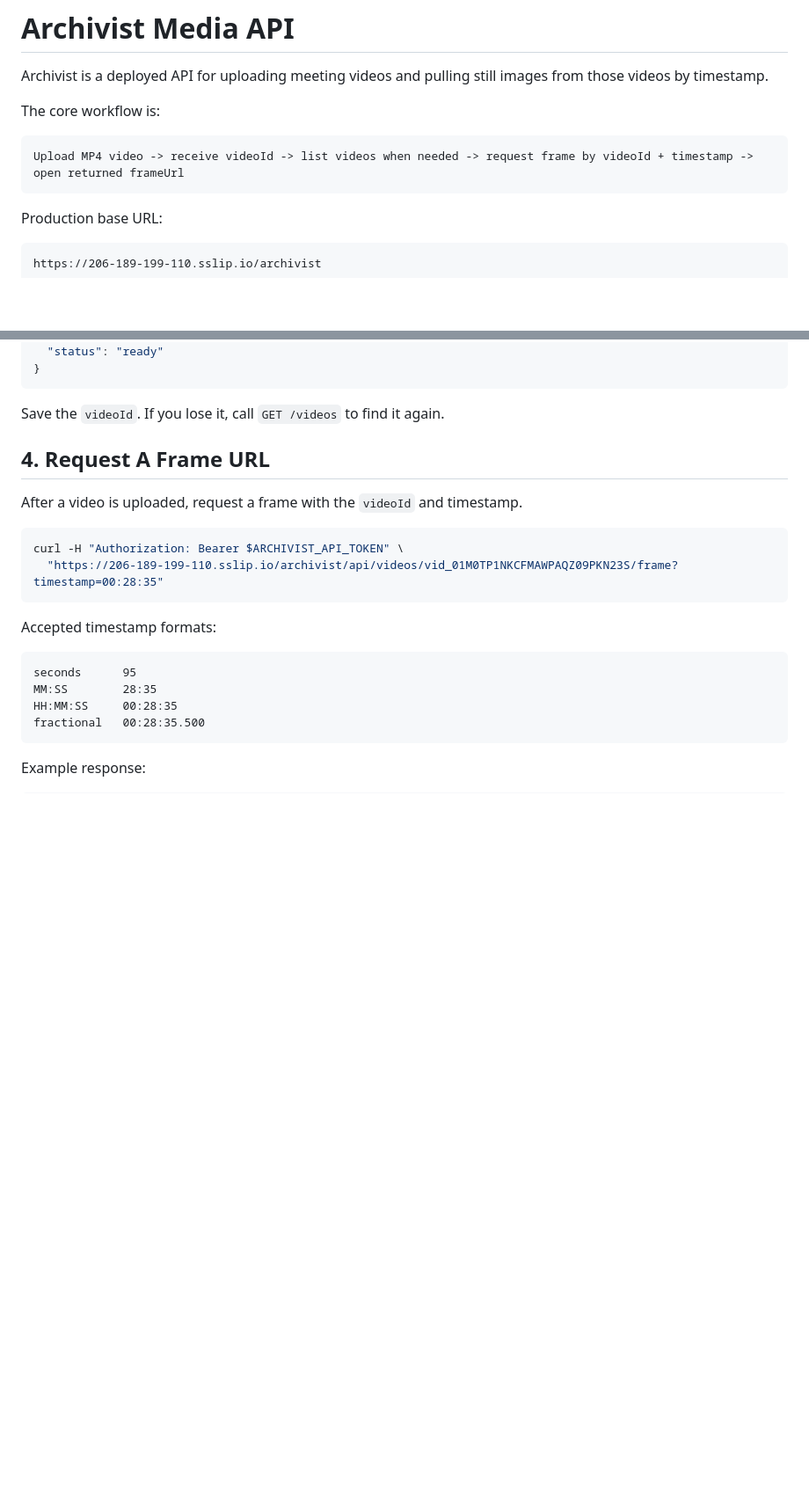
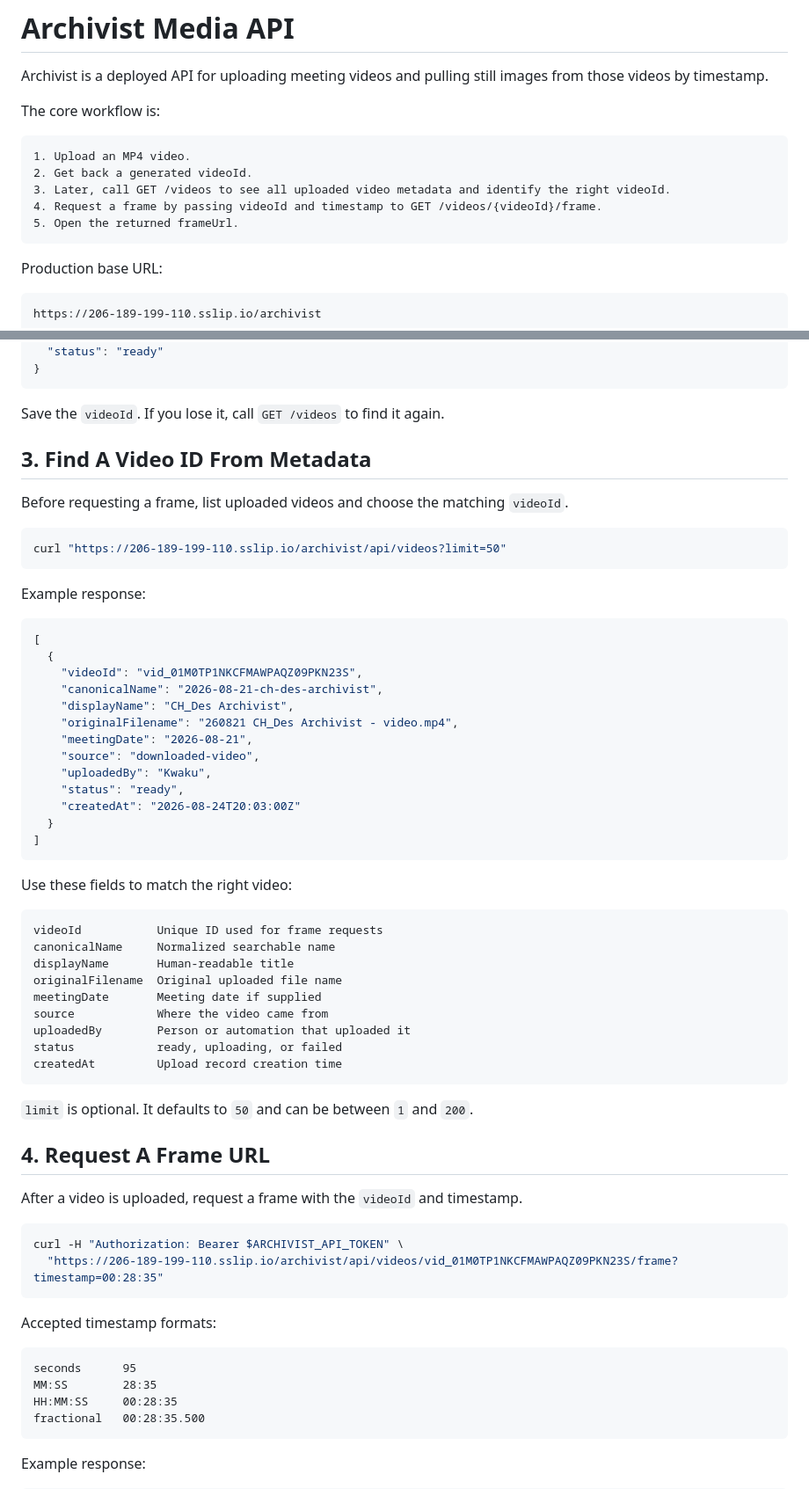
Before and after one commit to 2024frank/Archivist, a Markdown page: README.md, 2 parts joined by grey strips. Shown at 88% size. GitHub-like rendering; blank space fills up the shorter version.

Commit message:
Clarify video lookup and frame retrieval workflow

````diff
--- a/README.md
+++ b/README.md
@@ -5,7 +5,11 @@ Archivist is a deployed API for uploading meeting videos and pulling still image
 The core workflow is:
 
 ```text
-Upload MP4 video -> receive videoId -> list videos when needed -> request frame by videoId + timestamp -> open returned frameUrl
+1. Upload an MP4 video.
+2. Get back a generated videoId.
+3. Later, call GET /videos to see all uploaded video metadata and identify the right videoId.
+4. Request a frame by passing videoId and timestamp to GET /videos/{videoId}/frame.
+5. Open the returned frameUrl.
 ```
 
 Production base URL:
@@ -170,6 +184,48 @@ Example upload response:
 ```
 
 Save the `videoId`. If you lose it, call `GET /videos` to find it again.
+
+## 3. Find A Video ID From Metadata
+
+Before requesting a frame, list uploaded videos and choose the matching `videoId`.
+
+```bash
+curl "https://206-189-199-110.sslip.io/archivist/api/videos?limit=50"
+```
+
+Example response:
+
+```json
+[
+  {
+    "videoId": "vid_01M0TP1NKCFMAWPAQZ09PKN23S",
+    "canonicalName": "2026-08-21-ch-des-archivist",
+    "displayName": "CH_Des Archivist",
+    "originalFilename": "260821 CH_Des Archivist - video.mp4",
+    "meetingDate": "2026-08-21",
+    "source": "downloaded-video",
+    "uploadedBy": "Kwaku",
+    "status": "ready",
+    "createdAt": "2026-08-24T20:03:00Z"
+  }
+]
+```
+
+Use these fields to match the right video:
+
+```text
+videoId           Unique ID used for frame requests
+canonicalName     Normalized searchable name
+displayName       Human-readable title
+originalFilename  Original uploaded file name
+meetingDate       Meeting date if supplied
+source            Where the video came from
+uploadedBy        Person or automation that uploaded it
+status            ready, uploading, or failed
+createdAt         Upload record creation time
+```
+
+`limit` is optional. It defaults to `50` and can be between `1` and `200`.
 
 ## 4. Request A Frame URL
 
````
Also changed, not shown: other parts of README.md (+59 -43 lines).
